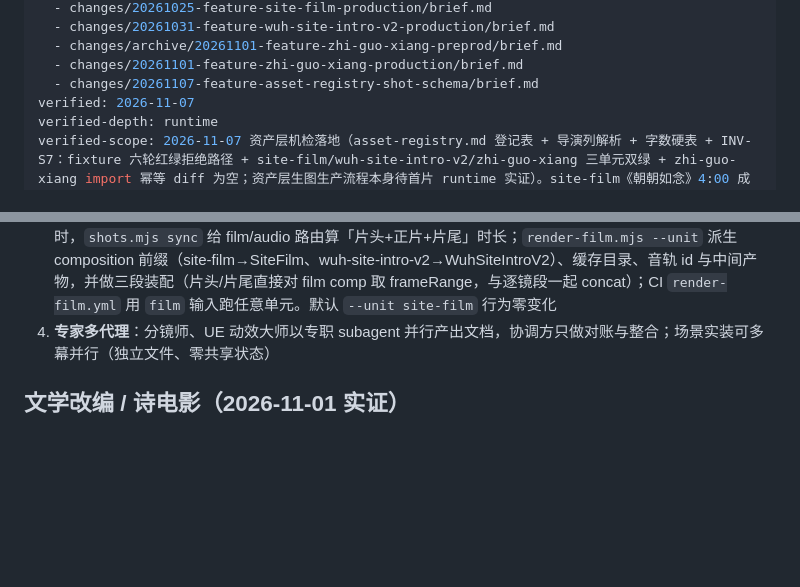
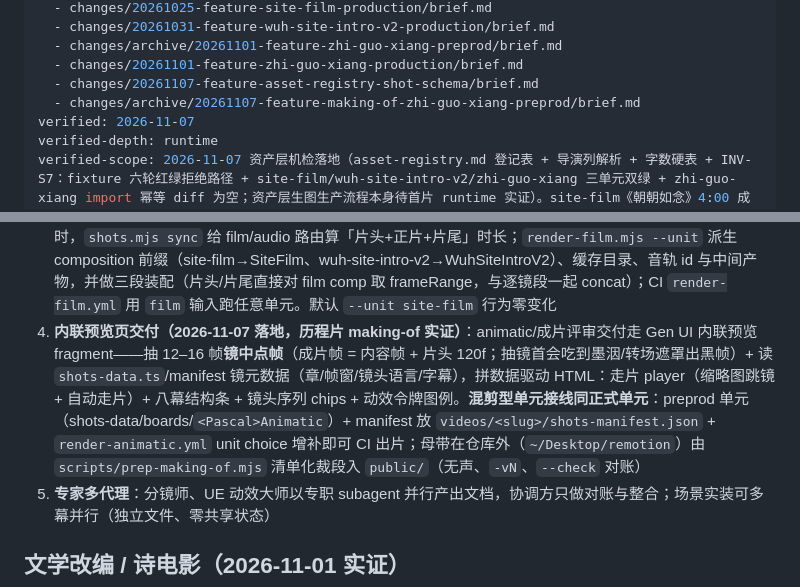
Before and after one commit to stack-wuh/wuh.site.video, a Markdown page: shadow-docs/knowledge/video-production-flow.md, 2 parts joined by grey strips. Drawn GitHub-style; blank space fills up the shorter version.

Commit message:
docs(knowledge): 流程卡补内联预览页交付口径与混剪型单元接线（making-of 前期实证）
- 内联预览页：镜中点抽帧（+120f 片头偏移，镜首吃墨洇出黑帧）+ 元数据走查 fragment
- 混剪单元接线：preprod 单元 + manifest + render-animatic unit choice；母带仓外清单化裁段（prep-making-of.mjs）
- source 增补 making-of 前期 brief（归档路径）

```diff
--- a/shadow-docs/knowledge/video-production-flow.md
+++ b/shadow-docs/knowledge/video-production-flow.md
@@ -11,6 +11,7 @@ source:
   - changes/archive/20261101-feature-zhi-guo-xiang-preprod/brief.md
   - changes/20261101-feature-zhi-guo-xiang-production/brief.md
   - changes/20261107-feature-asset-registry-shot-schema/brief.md
+  - changes/archive/20261107-feature-making-of-zhi-guo-xiang-preprod/brief.md
 verified: 2026-11-07
 verified-depth: runtime
 verified-scope: 2026-11-07 资产层机检落地（asset-registry.md 登记表 + 导演列解析 + 字数硬表 + INV-S7：fixture 六轮红绿拒绝路径 + site-film/wuh-site-intro-v2/zhi-guo-xiang 三单元双绿 + zhi-guo-xiang import 幂等 diff 为空；资产层生图生产流程本身待首片 runtime 实证）。site-film《朝朝如念》4:00 成片全流程实证（素材库→分镜 45 镜→动效规范 108 令牌→animatic→正式制作→分段渲染出片）；2026-11-01 第二片 wuh-site-intro-v2 正式制作落地（57 镜 / 124 令牌 / FilmShell 三段装配 / render-film --unit + CI film 输入），本片出片待 CI 实证；2026-11-01 第三片《风陵·致郭襄》前期：52 镜 / 7200f、人物视觉设定、106 令牌 / 52×4 矩阵、animatic 7500f CI 出片（run 41260324683）、本地 BGM 4320 断点 mux 试听版；2026-11-01 第三片正式制作出片：52 镜一镜一文件 + 共享件整合，CI run 41270162934 全绿（bundle → 52 镜矩阵 → assemble），ffprobe 7500f / 250s，本地 mux 250s，断点静默实测 137.8–148.8s
@@ -32,6 +33,7 @@ verified-scope: 2026-11-07 资产层机检落地（asset-registry.md 登记表 +
    - Animatic 分镜板：真实内容**单色简板**（非空框）预演节奏，用户定稿后进正式制作
 2. **正式制作**：令牌库先行（motion-tokens.ts 落地规范）→ 七幕场景实装 → 配乐多轨接线（90 BPM 对拍）→ 分段渲染出片
 3. **多片化（2026-11-01 落地）**：单元自包含——`videos/<unit>/film.config.json` 声明 shell（intro/outro 帧）时，`shots.mjs sync` 给 film/audio 路由算「片头+正片+片尾」时长；`render-film.mjs --unit` 派生 composition 前缀（site-film→SiteFilm、wuh-site-intro-v2→WuhSiteIntroV2）、缓存目录、音轨 id 与中间产物，并做三段装配（片头/片尾直接对 film comp 取 frameRange，与逐镜段一起 concat）；CI `render-film.yml` 用 `film` 输入跑任意单元。默认 `--unit site-film` 行为零变化
+4. **内联预览页交付（2026-11-07 落地，历程片 making-of 实证）**：animatic/成片评审交付走 Gen UI 内联预览 fragment——抽 12–16 帧**镜中点帧**（成片帧 = 内容帧 + 片头 120f；抽镜首会吃到墨洇/转场遮罩出黑帧）+ 读 `shots-data.ts`/manifest 镜元数据（章/帧窗/镜头语言/字幕），拼数据驱动 HTML：走片 player（缩略图跳镜 + 自动走片）+ 八幕结构条 + 镜头序列 chips + 动效令牌图例。**混剪型单元接线同正式单元**：preprod 单元（shots-data/boards/`<Pascal>Animatic`）+ manifest 放 `videos/<slug>/shots-manifest.json` + `render-animatic.yml` unit choice 增补即可 CI 出片；母带在仓库外（`~/Desktop/remotion`）由 `scripts/prep-making-of.mjs` 清单化裁段入 `public/`（无声、`-vN`、`--check` 对账）
 4. **专家多代理**：分镜师、UE 动效大师以专职 subagent 并行产出文档，协调方只做对账与整合；场景实装可多幕并行（独立文件、零共享状态）
 
 ## 文学改编 / 诗电影（2026-11-01 实证）
```
